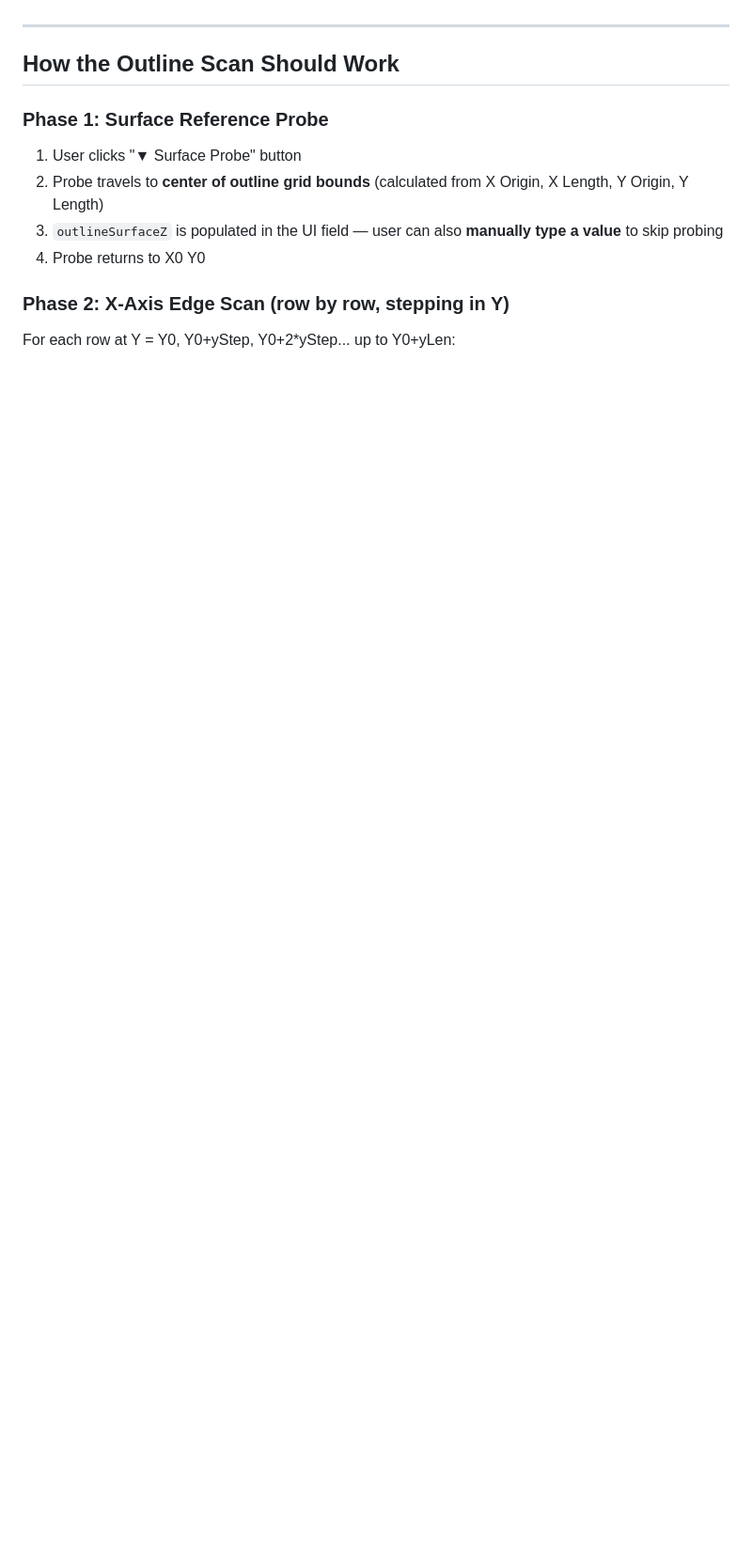
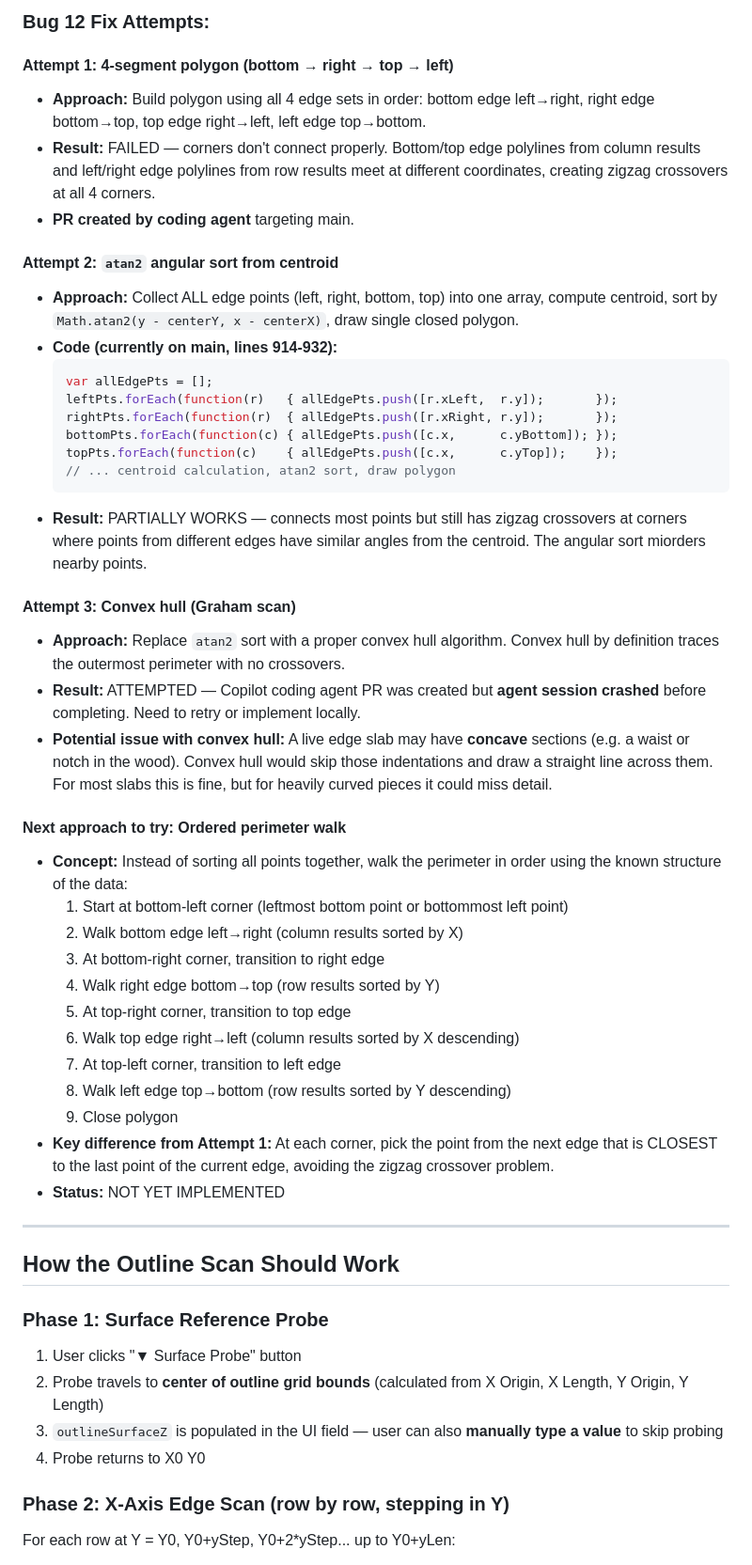
Before and after one commit to Badgerk1/live-edge-3d-probe, a Markdown page: docs/dev-log-outline-tab-2026-04-18.md, the part around one of its changes. Shown at 94% size. Rendered like a GitHub page; blank space fills up the shorter version.

Commit message:
Update development log with session details and bug fixes from 2026-04-18

````diff
--- a/docs/dev-log-outline-tab-2026-04-18.md
+++ b/docs/dev-log-outline-tab-2026-04-18.md
@@ -118,3 +135,41 @@ for 360 edge detection and face probing on live edge wood slabs.
+### Bug 12 Fix Attempts:
+
+#### Attempt 1: 4-segment polygon (bottom → right → top → left)
+- **Approach:** Build polygon using all 4 edge sets in order: bottom edge left→right, right edge bottom→top, top edge right→left, left edge top→bottom.
+- **Result:** FAILED — corners don't connect properly. Bottom/top edge polylines from column results and left/right edge polylines from row results meet at different coordinates, creating zigzag crossovers at all 4 corners.
+- **PR created by coding agent** targeting main.
+
+#### Attempt 2: `atan2` angular sort from centroid
+- **Approach:** Collect ALL edge points (left, right, bottom, top) into one array, compute centroid, sort by `Math.atan2(y - centerY, x - centerX)`, draw single closed polygon.
+- **Code (currently on main, lines 914-932):**
+  ```javascript
+  var allEdgePts = [];
+  leftPts.forEach(function(r)   { allEdgePts.push([r.xLeft,  r.y]);       });
+  rightPts.forEach(function(r)  { allEdgePts.push([r.xRight, r.y]);       });
+  bottomPts.forEach(function(c) { allEdgePts.push([c.x,      c.yBottom]); });
+  topPts.forEach(function(c)    { allEdgePts.push([c.x,      c.yTop]);    });
+  // ... centroid calculation, atan2 sort, draw polygon
+  ```
+- **Result:** PARTIALLY WORKS — connects most points but still has zigzag crossovers at corners where points from different edges have similar angles from the centroid. The angular sort miorders nearby points.
+
+#### Attempt 3: Convex hull (Graham scan)
+- **Approach:** Replace `atan2` sort with a proper convex hull algorithm. Convex hull by definition traces the outermost perimeter with no crossovers.
+- **Result:** ATTEMPTED — Copilot coding agent PR was created but **agent session crashed** before completing. Need to retry or implement locally.
+- **Potential issue with convex hull:** A live edge slab may have **concave** sections (e.g. a waist or notch in the wood). Convex hull would skip those indentations and draw a straight line across them. For most slabs this is fine, but for heavily curved pieces it could miss detail.
+
+#### Next approach to try: Ordered perimeter walk
+- **Concept:** Instead of sorting all points together, walk the perimeter in order using the known structure of the data:
+  1. Start at bottom-left corner (leftmost bottom point or bottommost left point)
+  2. Walk bottom edge left→right (column results sorted by X)
+  3. At bottom-right corner, transition to right edge
+  4. Walk right edge bottom→top (row results sorted by Y)
+  5. At top-right corner, transition to top edge
+  6. Walk top edge right→left (column results sorted by X descending)
+  7. At top-left corner, transition to left edge
+  8. Walk left edge top→bottom (row results sorted by Y descending)
+  9. Close polygon
+- **Key difference from Attempt 1:** At each corner, pick the point from the next edge that is CLOSEST to the last point of the current edge, avoiding the zigzag crossover problem.
+- **Status:** NOT YET IMPLEMENTED
 
 ---
 
````
Also changed, not shown: other parts of docs/dev-log-outline-tab-2026-04-18.md (+72 -44 lines).
